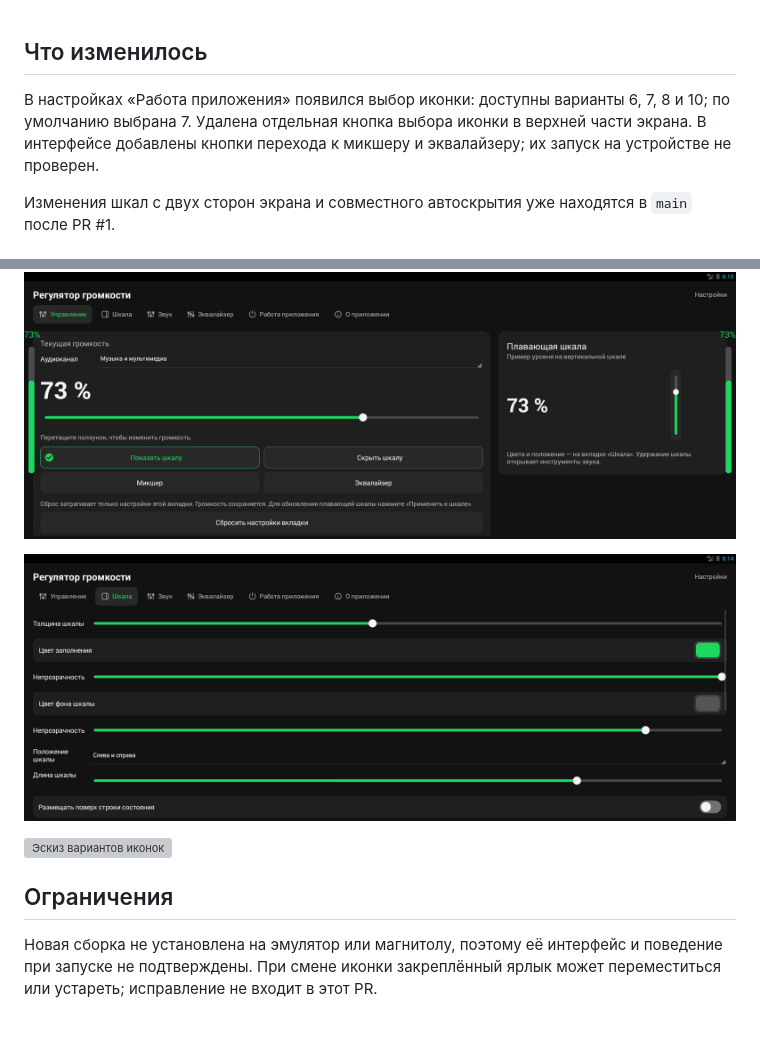
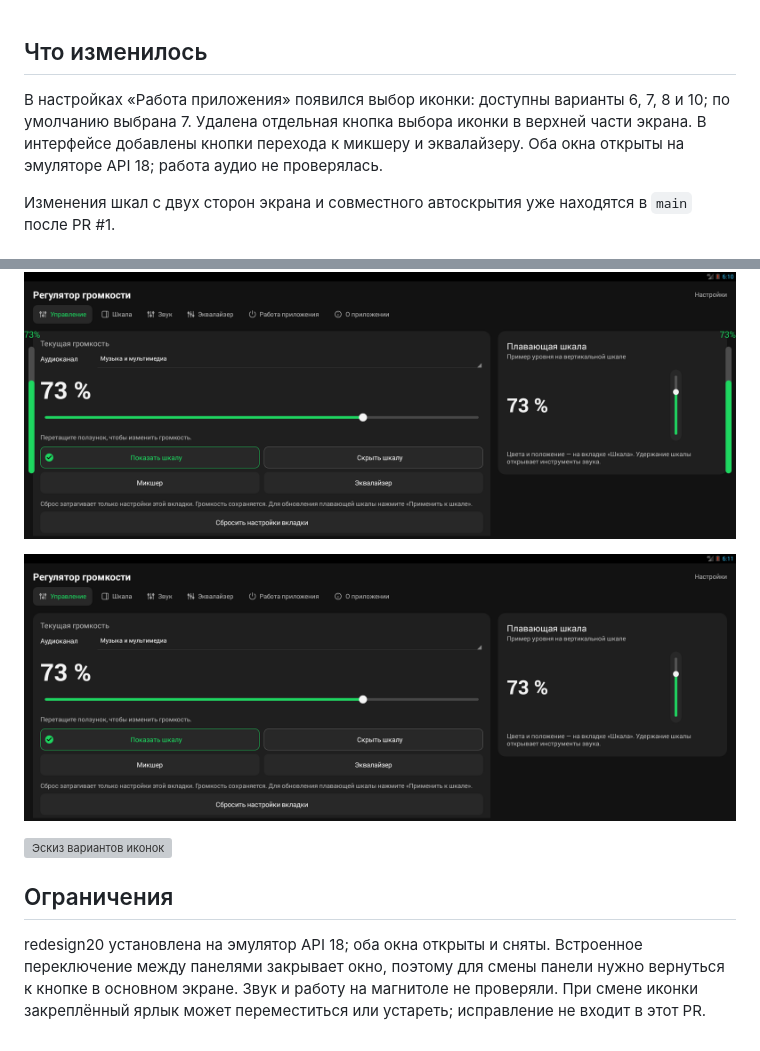
Before and after one commit to 64kda/geely-coolray-volume-control, a Markdown page: docs/PR-redesign20.md, 2 parts joined by grey strips. Rendered like a GitHub page; grey boxes are pictures that could not be loaded.

```diff
--- a/docs/PR-redesign20.md
+++ b/docs/PR-redesign20.md
@@ -1,6 +1,6 @@
 ## Что изменилось
 
-В настройках «Работа приложения» появился выбор иконки: доступны варианты 6, 7, 8 и 10; по умолчанию выбрана 7. Удалена отдельная кнопка выбора иконки в верхней части экрана. В интерфейсе добавлены кнопки перехода к микшеру и эквалайзеру; их запуск на устройстве не проверен.
+В настройках «Работа приложения» появился выбор иконки: доступны варианты 6, 7, 8 и 10; по умолчанию выбрана 7. Удалена отдельная кнопка выбора иконки в верхней части экрана. В интерфейсе добавлены кнопки перехода к микшеру и эквалайзеру. Оба окна открыты на эмуляторе API 18; работа аудио не проверялась.
 
 Изменения шкал с двух сторон экрана и совместного автоскрытия уже находятся в `main` после PR #1.
 
@@ -14,10 +18,10 @@
 
 ![Шкалы redesign17](https://raw.githubusercontent.com/64kda/geely-coolray-volume-control/3a39aacc5679fa53f05dc67789ed6aceb17d48f0/docs/screenshots/R17-02-both.png)
 
-![Настройки шкалы redesign17](https://raw.githubusercontent.com/64kda/geely-coolray-volume-control/3a39aacc5679fa53f05dc67789ed6aceb17d48f0/docs/screenshots/R17-01-settings.png)
+![Шкалы скрыты, redesign17](https://raw.githubusercontent.com/64kda/geely-coolray-volume-control/3a39aacc5679fa53f05dc67789ed6aceb17d48f0/docs/screenshots/R17-06-hidden.png)
 
 ![Эскиз вариантов иконок](https://github.com/64kda/geely-coolray-volume-control/releases/download/v2.7.1-redesign20/production-preview.png)
 
 ## Ограничения
 
-Новая сборка не установлена на эмулятор или магнитолу, поэтому её интерфейс и поведение при запуске не подтверждены. При смене иконки закреплённый ярлык может переместиться или устареть; исправление не входит в этот PR.
+redesign20 установлена на эмулятор API 18; оба окна открыты и сняты. Встроенное переключение между панелями закрывает окно, поэтому для смены панели нужно вернуться к кнопке в основном экране. Звук и работу на магнитоле не проверяли. При смене иконки закреплённый ярлык может переместиться или устареть; исправление не входит в этот PR.
```
Also changed, not shown: other parts of docs/PR-redesign20.md (+5 -1 lines), README.md (+10 -10 lines), RELEASE_NOTES.md (+10 -8 lines), docs/SCREENSHOTS.md (added, +16 -0 lines), docs/screenshots/R20-11-mixer.png (added), docs/screenshots/R20-12-equalizer.png (added).
